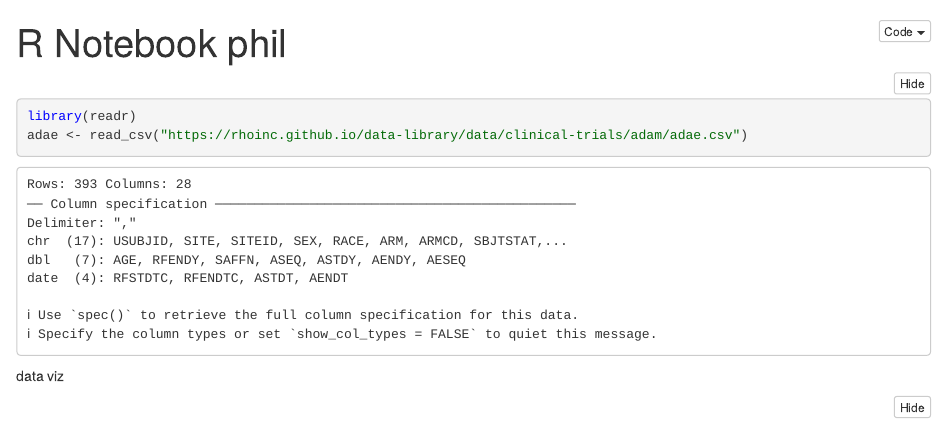
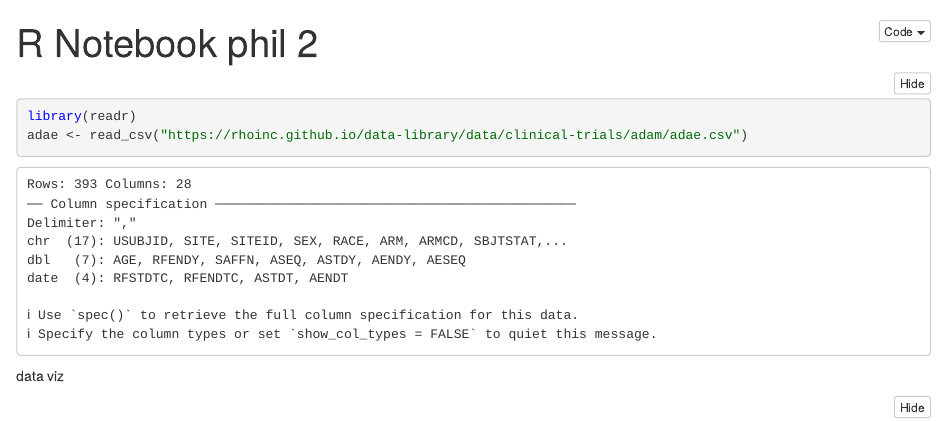
Before and after one commit to philbowsher/studious-spork, an R Markdown document (philsworkflow.Rmd): the page in a window 1100 px wide, from its top. The pictures show the output file philsworkflow.nb.html that the author committed with the source, opened offline.

Commit message:
new name

```diff
--- a/philsworkflow.Rmd
+++ b/philsworkflow.Rmd
@@ -1,5 +1,5 @@
 ---
-title: "R Notebook phil"
+title: "R Notebook phil 2"
 output: html_notebook
 ---
 
```
Also changed, not shown: philsworkflow.nb.html.
